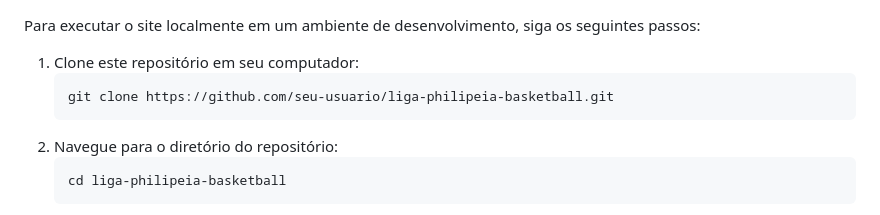
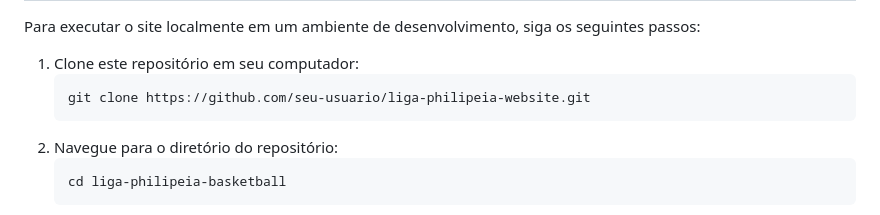
Before and after one commit to matheusmendescc/liga-philipeia-website, a Markdown page: README.md, the part around the change. Rendered like a GitHub page.

```diff
--- a/README.md
+++ b/README.md
@@ -31,7 +31,7 @@
 
 <ol>
 	<li>Clone este repositório em seu computador:</li>
-	<pre>git clone https://github.com/seu-usuario/liga-philipeia-basketball.git</pre>
+	<pre>git clone https://github.com/seu-usuario/liga-philipeia-website.git</pre>
 	<li>Navegue para o diretório do repositório:</li>
 	<pre>cd liga-philipeia-basketball</pre>
 	<li>Abra o arquivo <code>index.html</code> em um navegador web para visualizar o site.</li>
```
